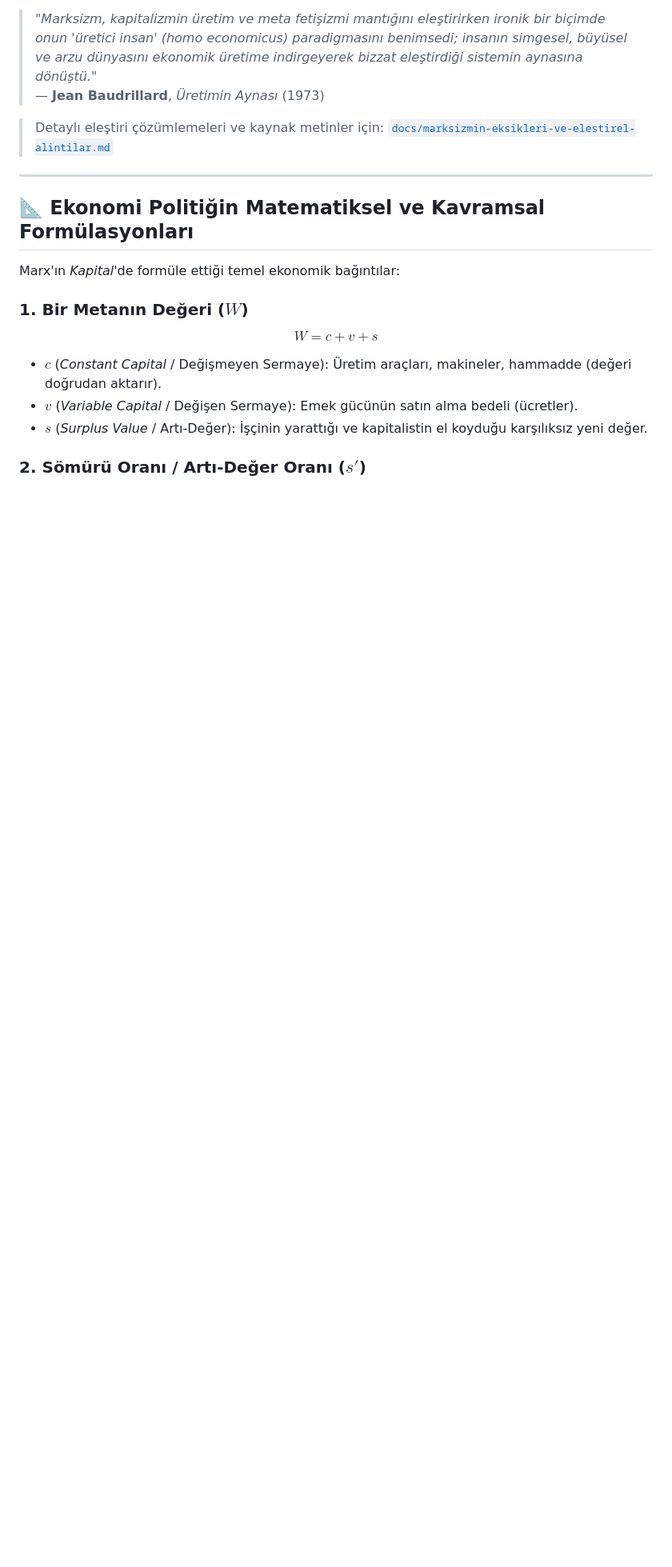
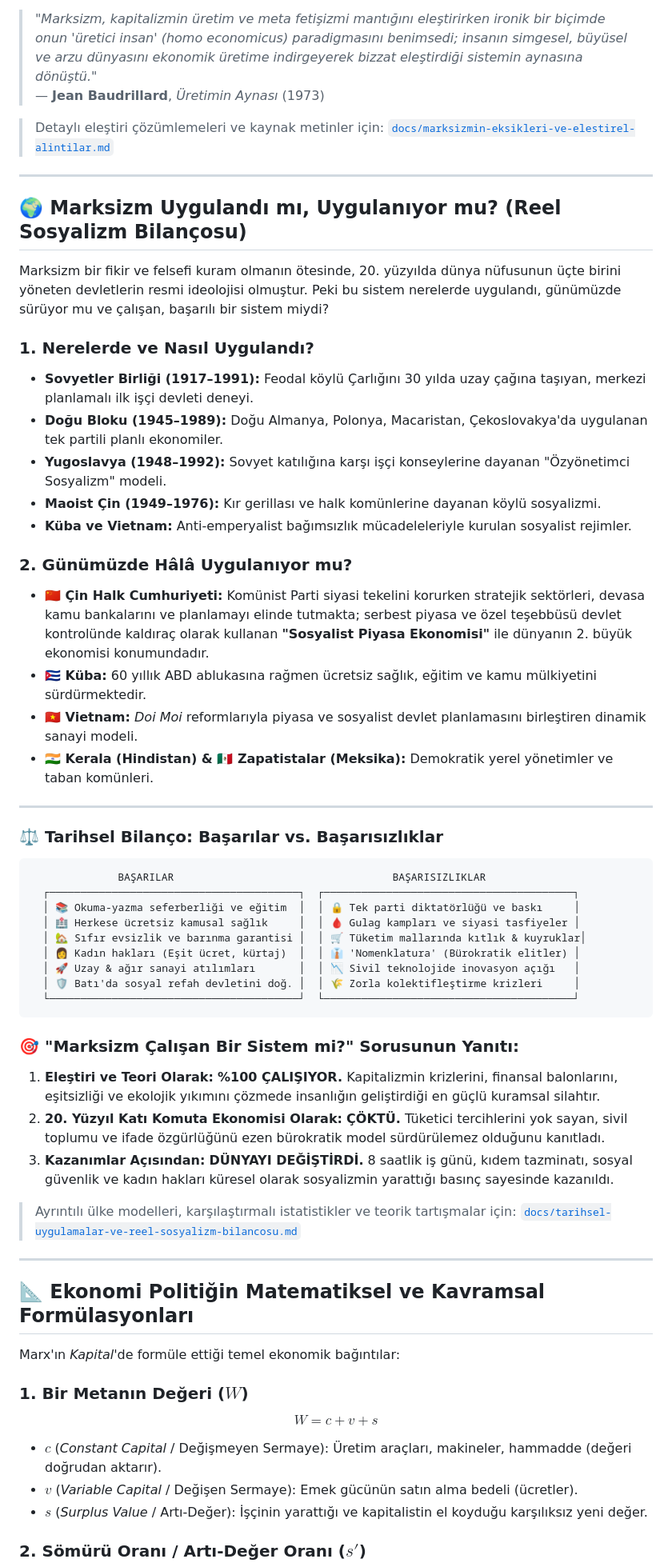
Before and after one commit to arch-yunus/marksizm-okumalari, a Markdown page: README.md, the part around one of its changes. Shown at 80% size. GitHub-like rendering; blank space fills up the shorter version.

Commit message:
feat: marksizm uygulandi mi ve reel sosyalizm bilancosu bolumu ile monografi dokumani eklendi

````diff
--- a/README.md
+++ b/README.md
@@ -532,6 +533,48 @@ Marksist kuram; kapitalizmin sömürü dinamiklerini çözümlerken sunduğu ola
 
 ---
 
+## 🌍 Marksizm Uygulandı mı, Uygulanıyor mu? (Reel Sosyalizm Bilançosu)
+
+Marksizm bir fikir ve felsefi kuram olmanın ötesinde, 20. yüzyılda dünya nüfusunun üçte birini yöneten devletlerin resmi ideolojisi olmuştur. Peki bu sistem nerelerde uygulandı, günümüzde sürüyor mu ve çalışan, başarılı bir sistem miydi?
+
+### 1. Nerelerde ve Nasıl Uygulandı?
+* **Sovyetler Birliği (1917–1991):** Feodal köylü Çarlığını 30 yılda uzay çağına taşıyan, merkezi planlamalı ilk işçi devleti deneyi.
+* **Doğu Bloku (1945–1989):** Doğu Almanya, Polonya, Macaristan, Çekoslovakya'da uygulanan tek partili planlı ekonomiler.
+* **Yugoslavya (1948–1992):** Sovyet katılığına karşı işçi konseylerine dayanan "Özyönetimci Sosyalizm" modeli.
+* **Maoist Çin (1949–1976):** Kır gerillası ve halk komünlerine dayanan köylü sosyalizmi.
+* **Küba ve Vietnam:** Anti-emperyalist bağımsızlık mücadeleleriyle kurulan sosyalist rejimler.
+
+### 2. Günümüzde Hâlâ Uygulanıyor mu?
+* **🇨🇳 Çin Halk Cumhuriyeti:** Komünist Parti siyasi tekelini korurken stratejik sektörleri, devasa kamu bankalarını ve planlamayı elinde tutmakta; serbest piyasa ve özel teşebbüsü devlet kontrolünde kaldıraç olarak kullanan **"Sosyalist Piyasa Ekonomisi"** ile dünyanın 2. büyük ekonomisi konumundadır.
+* **🇨🇺 Küba:** 60 yıllık ABD ablukasına rağmen ücretsiz sağlık, eğitim ve kamu mülkiyetini sürdürmektedir.
+* **🇻🇳 Vietnam:** *Doi Moi* reformlarıyla piyasa ve sosyalist devlet planlamasını birleştiren dinamik sanayi modeli.
+* **🇮🇳 Kerala (Hindistan) & 🇲🇽 Zapatistalar (Meksika):** Demokratik yerel yönetimler ve taban komünleri.
+
+---
+
+### ⚖️ Tarihsel Bilanço: Başarılar vs. Başarısızlıklar
+
+```
+              BAŞARILAR                                   BAŞARISIZLIKLAR
+  ┌────────────────────────────────────────┐  ┌────────────────────────────────────────┐
+  │ 📚 Okuma-yazma seferberliği ve eğitim  │  │ 🔒 Tek parti diktatörlüğü ve baskı     │
+  │ 🏥 Herkese ücretsiz kamusal sağlık     │  │ 🩸 Gulag kampları ve siyasi tasfiyeler │
+  │ 🏡 Sıfır evsizlik ve barınma garantisi │  │ 🛒 Tüketim mallarında kıtlık & kuyruklar│
+  │ 👩 Kadın hakları (Eşit ücret, kürtaj)  │  │ 👔 'Nomenklatura' (Bürokratik elitler) │
+  │ 🚀 Uzay & ağır sanayi atılımları       │  │ 📉 Sivil teknolojide inovasyon açığı   │
+  │ 🛡️ Batı'da sosyal refah devletini doğ. │  │ 🌾 Zorla kolektifleştirme krizleri     │
+  └────────────────────────────────────────┘  └────────────────────────────────────────┘
+```
+
+### 🎯 "Marksizm Çalışan Bir Sistem mi?" Sorusunun Yanıtı:
+1. **Eleştiri ve Teori Olarak:** **%100 ÇALIŞIYOR.** Kapitalizmin krizlerini, finansal balonlarını, eşitsizliği ve ekolojik yıkımını çözmede insanlığın geliştirdiği en güçlü kuramsal silahtır.
+2. **20. Yüzyıl Katı Komuta Ekonomisi Olarak:** **ÇÖKTÜ.** Tüketici tercihlerini yok sayan, sivil toplumu ve ifade özgürlüğünü ezen bürokratik model sürdürülemez olduğunu kanıtladı.
+3. **Kazanımlar Açısından:** **DÜNYAYI DEĞİŞTİRDİ.** 8 saatlik iş günü, kıdem tazminatı, sosyal güvenlik ve kadın hakları küresel olarak sosyalizmin yarattığı basınç sayesinde kazanıldı.
+
+> Ayrıntılı ülke modelleri, karşılaştırmalı istatistikler ve teorik tartışmalar için: [`docs/tarihsel-uygulamalar-ve-reel-sosyalizm-bilancosu.md`](docs/tarihsel-uygulamalar-ve-reel-sosyalizm-bilancosu.md)
+
+---
+
 ## 📐 Ekonomi Politiğin Matematiksel ve Kavramsal Formülasyonları
 
 Marx'ın *Kapital*'de formüle ettiği temel ekonomik bağıntılar:
````
Also changed, not shown: other parts of README.md (+9 -6 lines), docs/tarihsel-uygulamalar-ve-reel-sosyalizm-bilancosu.md (added, +141 -0 lines).
